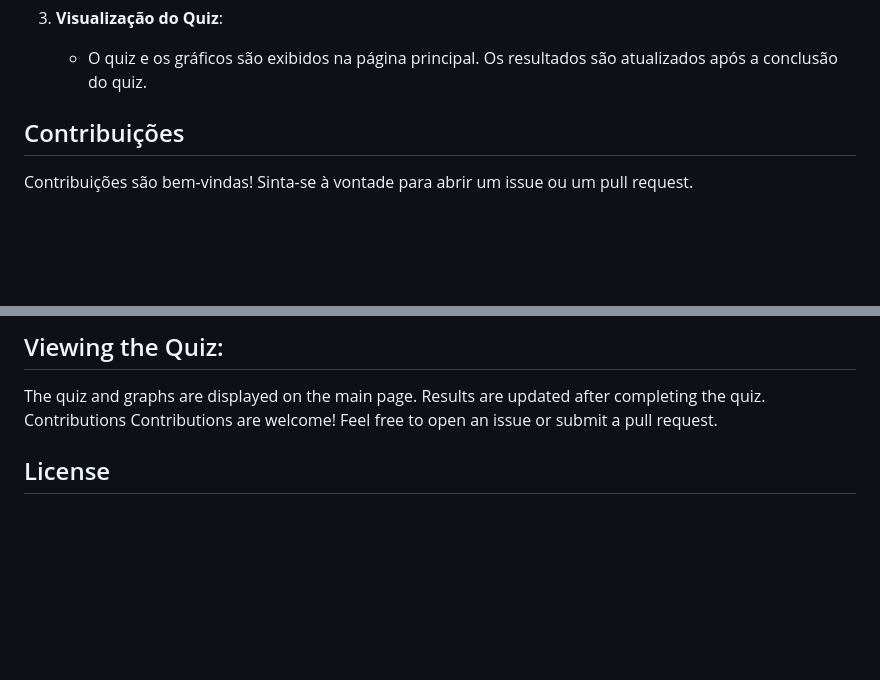
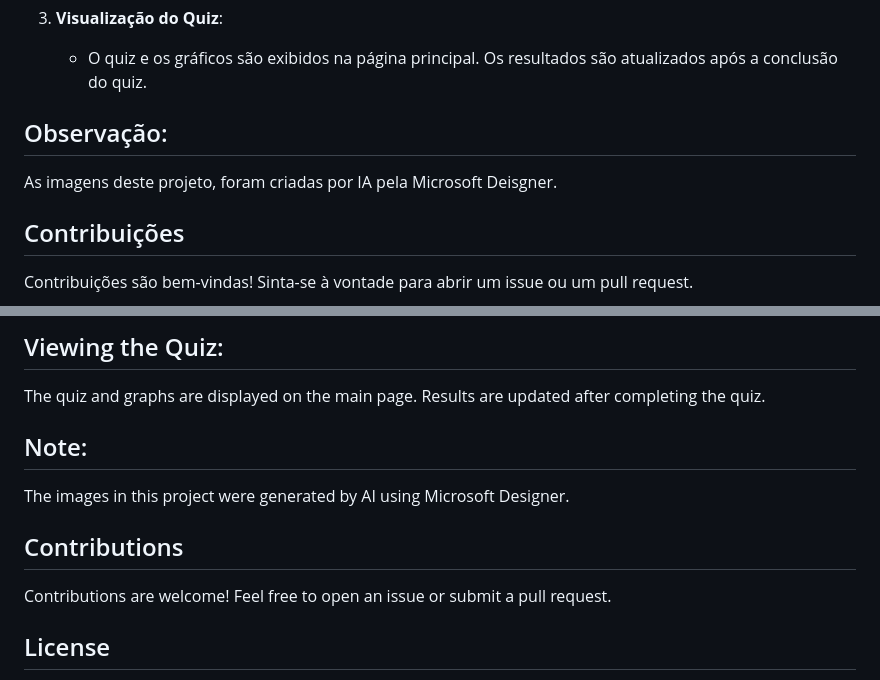
Before and after one commit to Mplimaa/Lp_Meio_Ambiente, a Markdown page: README.md, 2 parts joined by grey strips. Rendered like a GitHub page; blank space fills up the shorter version.

```diff
--- a/README.md
+++ b/README.md
@@ -58,6 +58,9 @@ O projeto utiliza as seguintes dependências:
 
 3. **Visualização do Quiz**:
    - O quiz e os gráficos são exibidos na página principal. Os resultados são atualizados após a conclusão do quiz.
+
+## Observação:
+As imagens deste projeto, foram criadas por IA pela Microsoft Deisgner.
 
 ## Contribuições
 
@@ -127,7 +130,11 @@ node src/server.js
 ## Viewing the Quiz:
 
 The quiz and graphs are displayed on the main page. Results are updated after completing the quiz.
-Contributions
+
+## Note:
+The images in this project were generated by AI using Microsoft Designer.
+
+## Contributions
 Contributions are welcome! Feel free to open an issue or submit a pull request.
 
 
```
